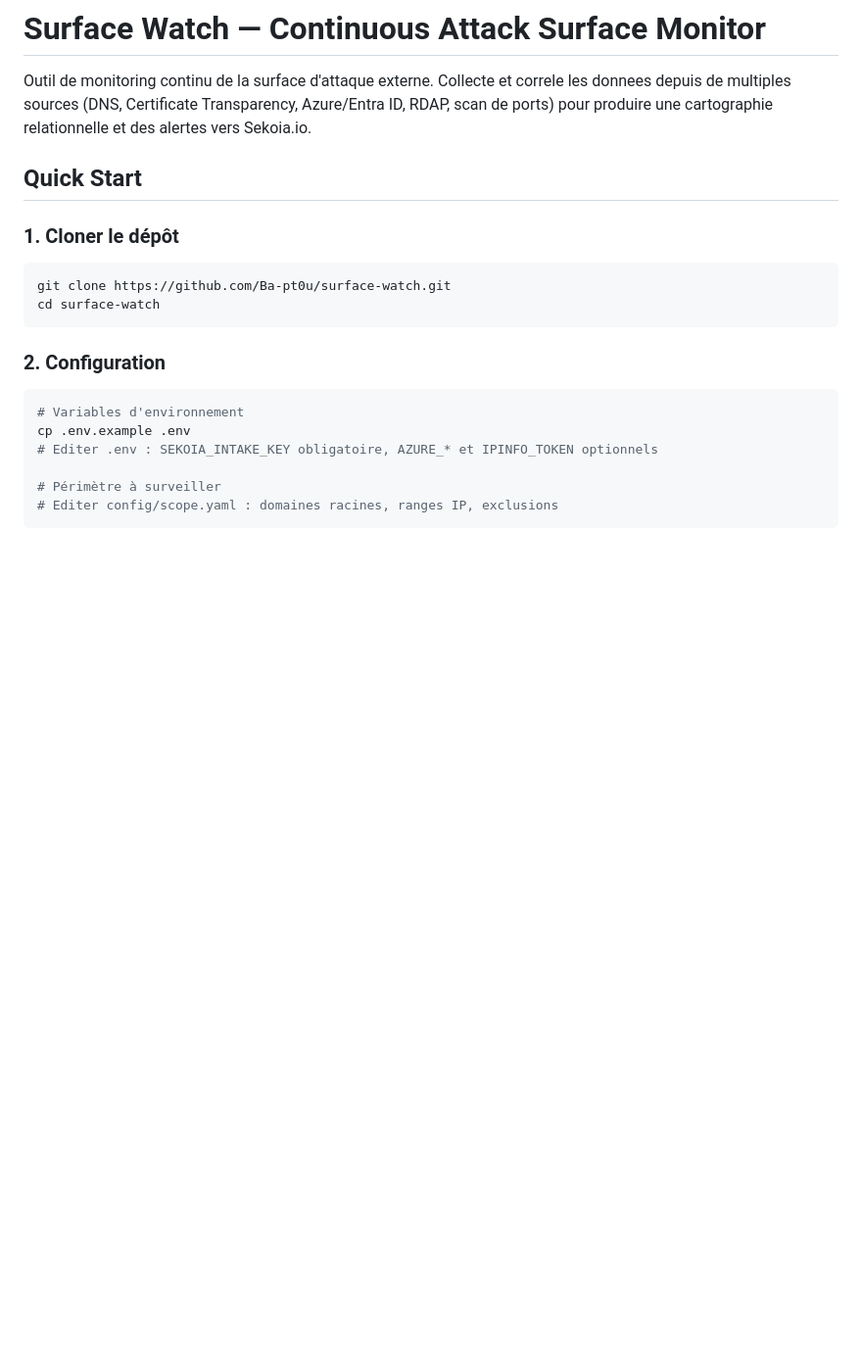
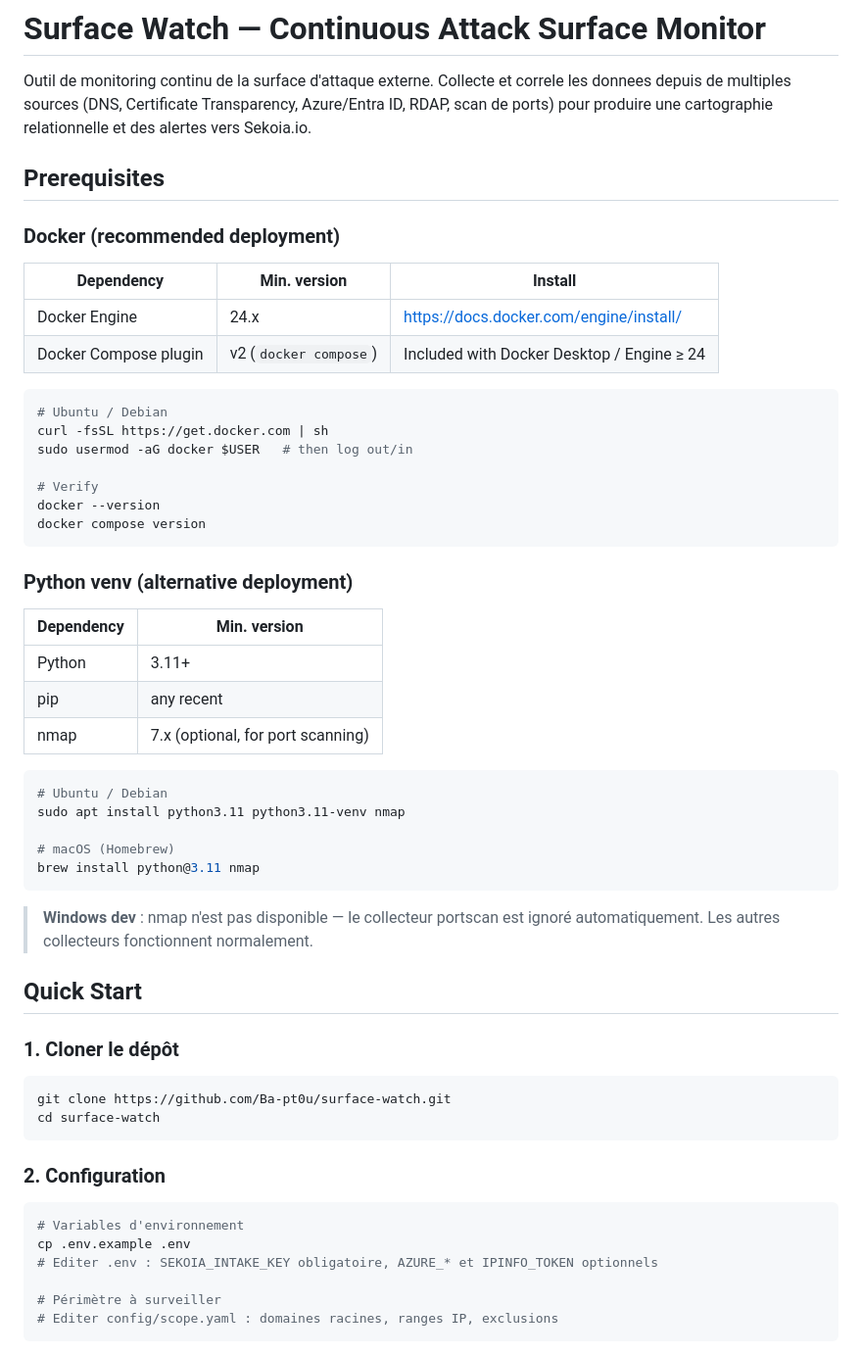
Before and after one commit to Ba-pt0u/surface-watch, a Markdown page: README.md, the part around the change. Shown at 98% size. Rendered like a GitHub page; blank space fills up the shorter version.

Commit message:
docs: add Prerequisites section (Docker, Python, nmap)

````diff
--- a/README.md
+++ b/README.md
@@ -1,6 +1,43 @@
 # Surface Watch — Continuous Attack Surface Monitor
 
 Outil de monitoring continu de la surface d'attaque externe. Collecte et correle les donnees depuis de multiples sources (DNS, Certificate Transparency, Azure/Entra ID, RDAP, scan de ports) pour produire une cartographie relationnelle et des alertes vers Sekoia.io.
+
+## Prerequisites
+
+### Docker (recommended deployment)
+
+| Dependency | Min. version | Install |
+|---|---|---|
+| Docker Engine | 24.x | https://docs.docker.com/engine/install/ |
+| Docker Compose plugin | v2 (`docker compose`) | Included with Docker Desktop / Engine ≥ 24 |
+
+```bash
+# Ubuntu / Debian
+curl -fsSL https://get.docker.com | sh
+sudo usermod -aG docker $USER   # then log out/in
+
+# Verify
+docker --version
+docker compose version
+```
+
+### Python venv (alternative deployment)
+
+| Dependency | Min. version |
+|---|---|
+| Python | 3.11+ |
+| pip | any recent |
+| nmap | 7.x (optional, for port scanning) |
+
+```bash
+# Ubuntu / Debian
+sudo apt install python3.11 python3.11-venv nmap
+
+# macOS (Homebrew)
+brew install python@3.11 nmap
+```
+
+> **Windows dev** : nmap n'est pas disponible — le collecteur portscan est ignoré automatiquement. Les autres collecteurs fonctionnent normalement.
 
 ## Quick Start
 
````
